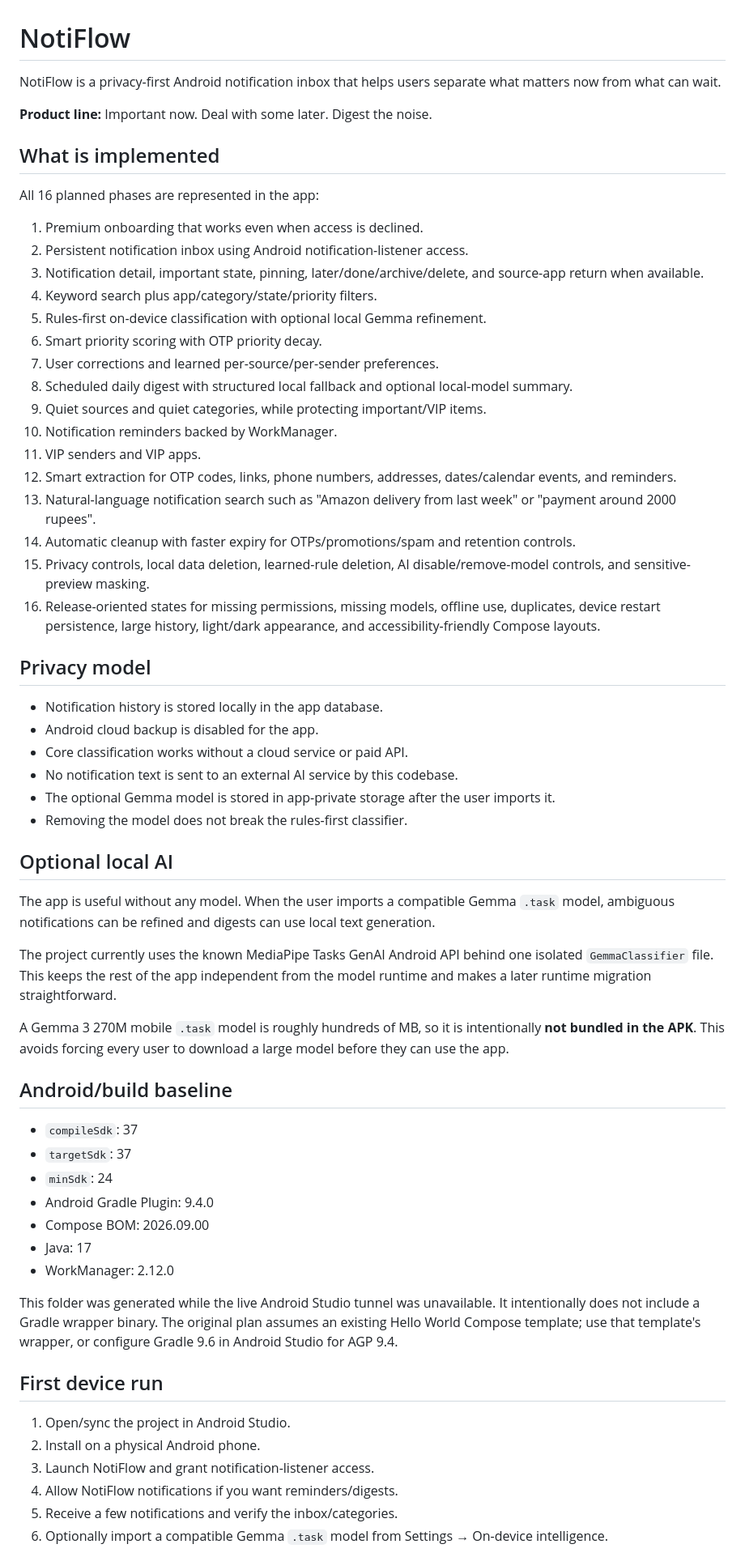
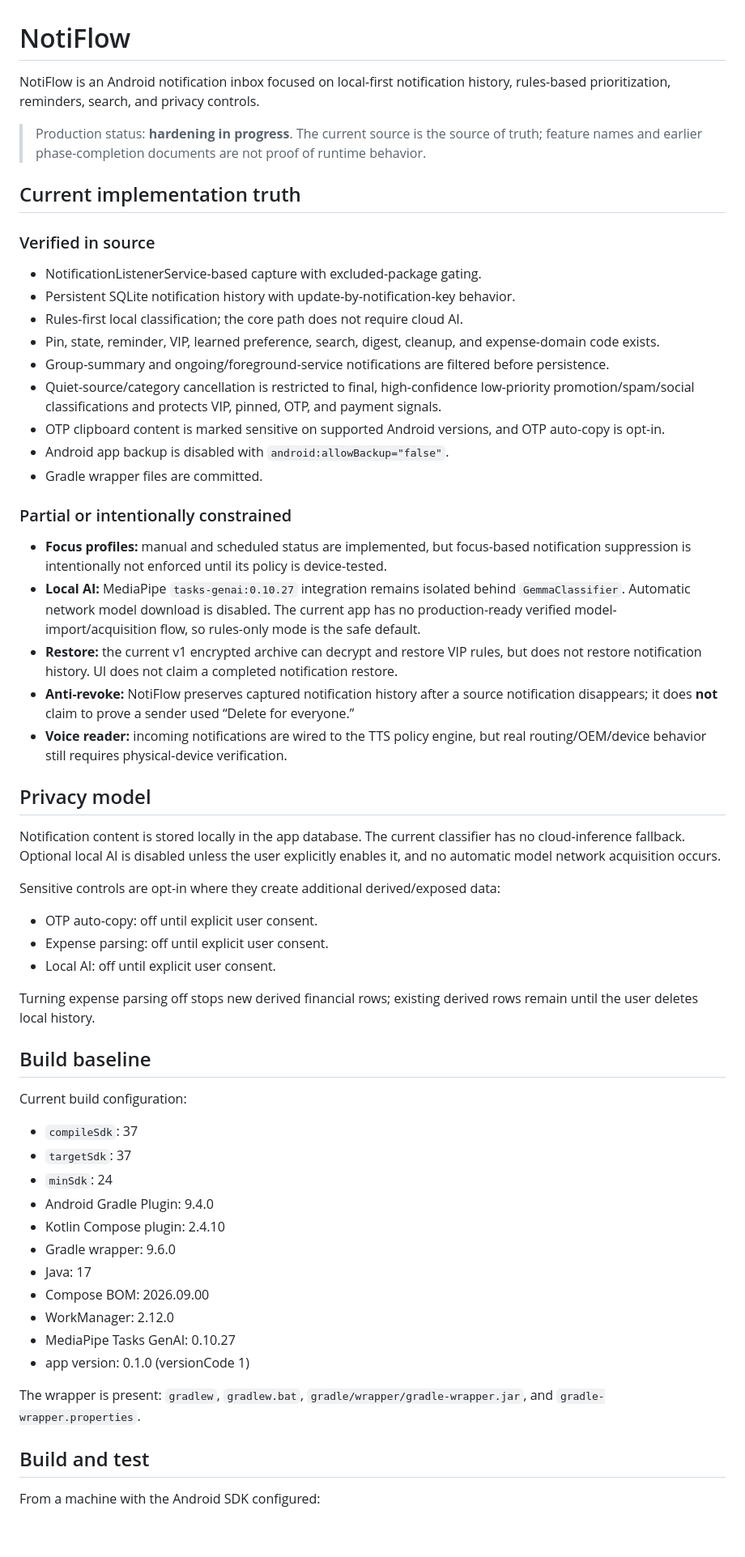
Before and after one commit to Prem736raj/NotiFlow, a Markdown page: README.md, the part around one of its changes. Shown at 81% size. GitHub-like rendering; blank space fills up the shorter version.

Commit message:
docs: replace completion claims with source truth

```diff
--- a/README.md
+++ b/README.md
@@ -1,65 +1,62 @@
 # NotiFlow
 
-NotiFlow is a privacy-first Android notification inbox that helps users separate what matters now from what can wait.
+NotiFlow is an Android notification inbox focused on local-first notification history, rules-based prioritization, reminders, search, and privacy controls.
 
-**Product line:** Important now. Deal with some later. Digest the noise.
+> Production status: **hardening in progress**. The current source is the source of truth; feature names and earlier phase-completion documents are not proof of runtime behavior.
 
-## What is implemented
+## Current implementation truth
 
-All 16 planned phases are represented in the app:
+### Verified in source
 
-1. Premium onboarding that works even when access is declined.
-2. Persistent notification inbox using Android notification-listener access.
-3. Notification detail, important state, pinning, later/done/archive/delete, and source-app return when available.
-4. Keyword search plus app/category/state/priority filters.
-5. Rules-first on-device classification with optional local Gemma refinement.
-6. Smart priority scoring with OTP priority decay.
-7. User corrections and learned per-source/per-sender preferences.
-8. Scheduled daily digest with structured local fallback and optional local-model summary.
-9. Quiet sources and quiet categories, while protecting important/VIP items.
-10. Notification reminders backed by WorkManager.
-11. VIP senders and VIP apps.
-12. Smart extraction for OTP codes, links, phone numbers, addresses, dates/calendar events, and reminders.
-13. Natural-language notification search such as "Amazon delivery from last week" or "payment around 2000 rupees".
-14. Automatic cleanup with faster expiry for OTPs/promotions/spam and retention controls.
-15. Privacy controls, local data deletion, learned-rule deletion, AI disable/remove-model controls, and sensitive-preview masking.
-16. Release-oriented states for missing permissions, missing models, offline use, duplicates, device restart persistence, large history, light/dark appearance, and accessibility-friendly Compose layouts.
+- NotificationListenerService-based capture with excluded-package gating.
+- Persistent SQLite notification history with update-by-notification-key behavior.
+- Rules-first local classification; the core path does not require cloud AI.
+- Pin, state, reminder, VIP, learned preference, search, digest, cleanup, and expense-domain code exists.
+- Group-summary and ongoing/foreground-service notifications are filtered before persistence.
+- Quiet-source/category cancellation is restricted to final, high-confidence low-priority promotion/spam/social classifications and protects VIP, pinned, OTP, and payment signals.
+- OTP clipboard content is marked sensitive on supported Android versions, and OTP auto-copy is opt-in.
+- Android app backup is disabled with `android:allowBackup="false"`.
+- Gradle wrapper files are committed.
+
+### Partial or intentionally constrained
+
+- **Focus profiles:** manual and scheduled status are implemented, but focus-based notification suppression is intentionally not enforced until its policy is device-tested.
+- **Local AI:** MediaPipe `tasks-genai:0.10.27` integration remains isolated behind `GemmaClassifier`. Automatic network model download is disabled. The current app has no production-ready verified model-import/acquisition flow, so rules-only mode is the safe default.
+- **Restore:** the current v1 encrypted archive can decrypt and restore VIP rules, but does not restore notification history. UI does not claim a completed notification restore.
+- **Anti-revoke:** NotiFlow preserves captured notification history after a source notification disappears; it does **not** claim to prove a sender used “Delete for everyone.”
+- **Voice reader:** incoming notifications are wired to the TTS policy engine, but real routing/OEM/device behavior still requires physical-device verification.
 
 ## Privacy model
 
-- Notification history is stored locally in the app database.
-- Android cloud backup is disabled for the app.
-- Core classification works without a cloud service or paid API.
-- No notification text is sent to an external AI service by this codebase.
-- The optional Gemma model is stored in app-private storage after the user imports it.
-- Removing the model does not break the rules-first classifier.
+Notification content is stored locally in the app database. The current classifier has no cloud-inference fallback. Optional local AI is disabled unless the user explicitly enables it, and no automatic model network acquisition occurs.
 
-## Optional local AI
+Sensitive controls are opt-in where they create additional derived/exposed data:
 
-The app is useful without any model. When the user imports a compatible Gemma `.task` model, ambiguous notifications can be refined and digests can use local text generation.
+- OTP auto-copy: off until explicit user consent.
+- Expense parsing: off until explicit user consent.
+- Local AI: off until explicit user consent.
 
-The project currently uses the known MediaPipe Tasks GenAI Android API behind one isolated `GemmaClassifier` file. This keeps the rest of the app independent from the model runtime and makes a later runtime migration straightforward.
+Turning expense parsing off stops new derived financial rows; existing derived rows remain until the user deletes local history.
 
-A Gemma 3 270M mobile `.task` model is roughly hundreds of MB, so it is intentionally **not bundled in the APK**. This avoids forcing every user to download a large model before they can use the app.
+## Build baseline
 
-## Android/build baseline
+Current build configuration:
 
 - `compileSdk`: 37
 - `targetSdk`: 37
 - `minSdk`: 24
 - Android Gradle Plugin: 9.4.0
+- Kotlin Compose plugin: 2.4.10
+- Gradle wrapper: 9.6.0
+- Java: 17
 - Compose BOM: 2026.09.00
-- Java: 17
 - WorkManager: 2.12.0
+- MediaPipe Tasks GenAI: 0.10.27
+- app version: 0.1.0 (versionCode 1)
 
-This folder was generated while the live Android Studio tunnel was unavailable. It intentionally does not include a Gradle wrapper binary. The original plan assumes an existing Hello World Compose template; use that template's wrapper, or configure Gradle 9.6 in Android Studio for AGP 9.4.
+The wrapper is present: `gradlew`, `gradlew.bat`, `gradle/wrapper/gradle-wrapper.jar`, and `gradle-wrapper.properties`.
 
-## First device run
+## Build and test
 
-1. Open/sync the project in Android Studio.
-2. Install on a physical Android phone.
-3. Launch NotiFlow and grant notification-listener access.
-4. Allow NotiFlow notifications if you want reminders/digests.
-5. Receive a few notifications and verify the inbox/categories.
-6. Optionally import a compatible Gemma `.task` model from Settings → On-device intelligence.
+From a machine with the Android SDK configured:
 
```
Also changed, not shown: other parts of README.md (+20 -10 lines).
